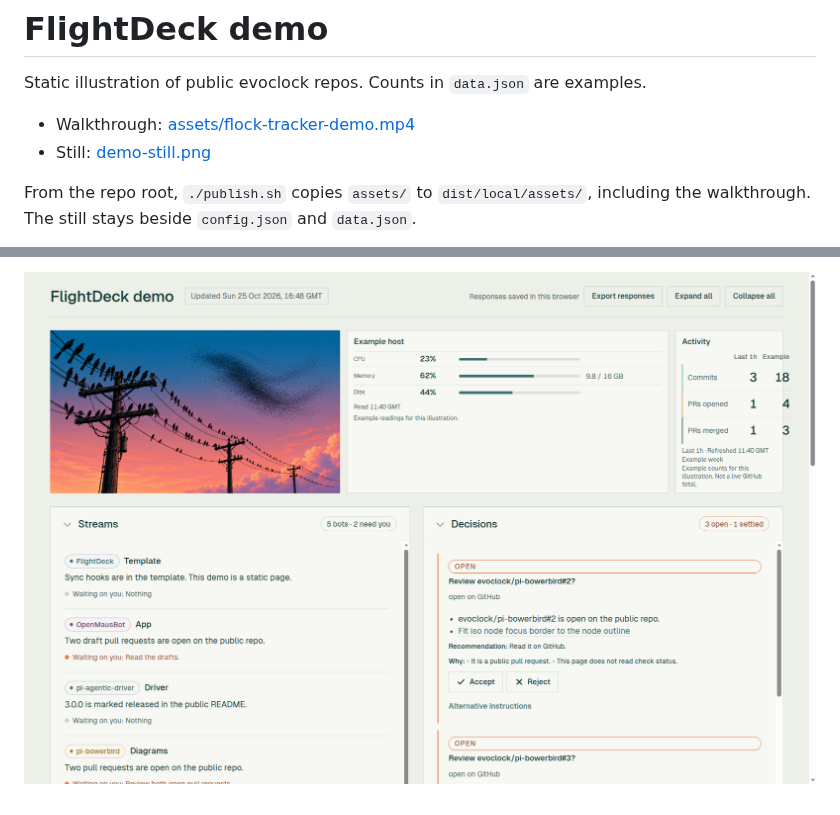
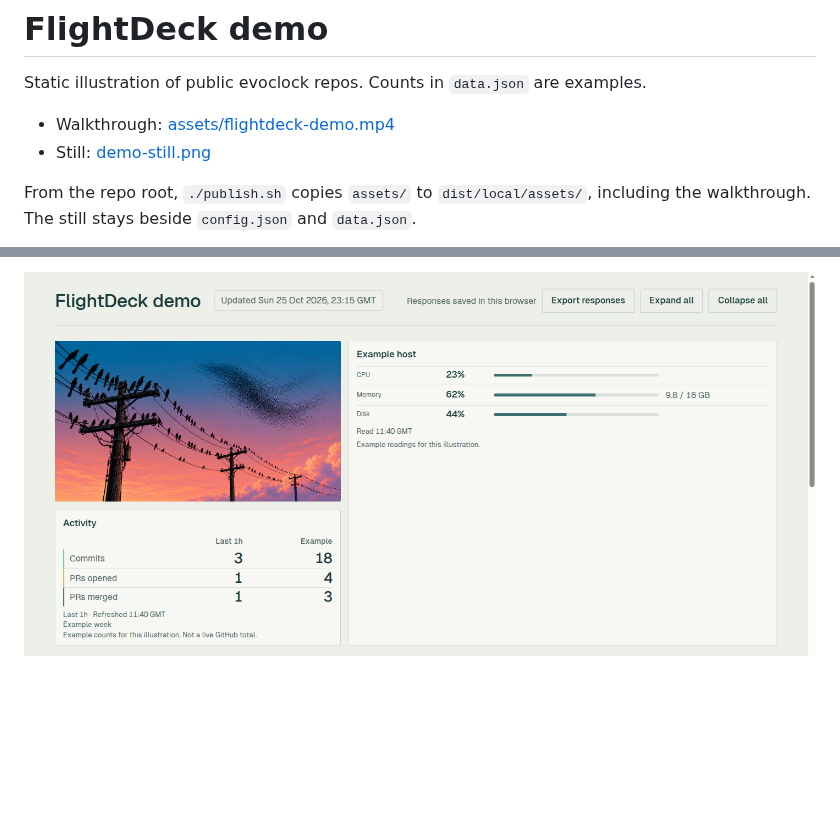
Before and after one commit to evoclock/FlightDeck, a Markdown page: examples/demo/README.md, 2 parts joined by grey strips. Drawn GitHub-style; pictures changed too: examples/demo/demo-still.png; blank space fills up the shorter version.

```diff
--- a/examples/demo/README.md
+++ b/examples/demo/README.md
@@ -2,7 +2,7 @@
 
 Static illustration of public evoclock repos. Counts in `data.json` are examples.
 
-- Walkthrough: [assets/flock-tracker-demo.mp4](assets/flock-tracker-demo.mp4)
+- Walkthrough: [assets/flightdeck-demo.mp4](assets/flightdeck-demo.mp4)
 - Still: [demo-still.png](demo-still.png)
 
 From the repo root, `./publish.sh` copies `assets/` to `dist/local/assets/`, including the walkthrough. The still stays beside `config.json` and `data.json`.
```
Also changed, not shown: other parts of examples/demo/README.md (+1 -1 lines), README.md (+1 -1 lines), 4 other files.
